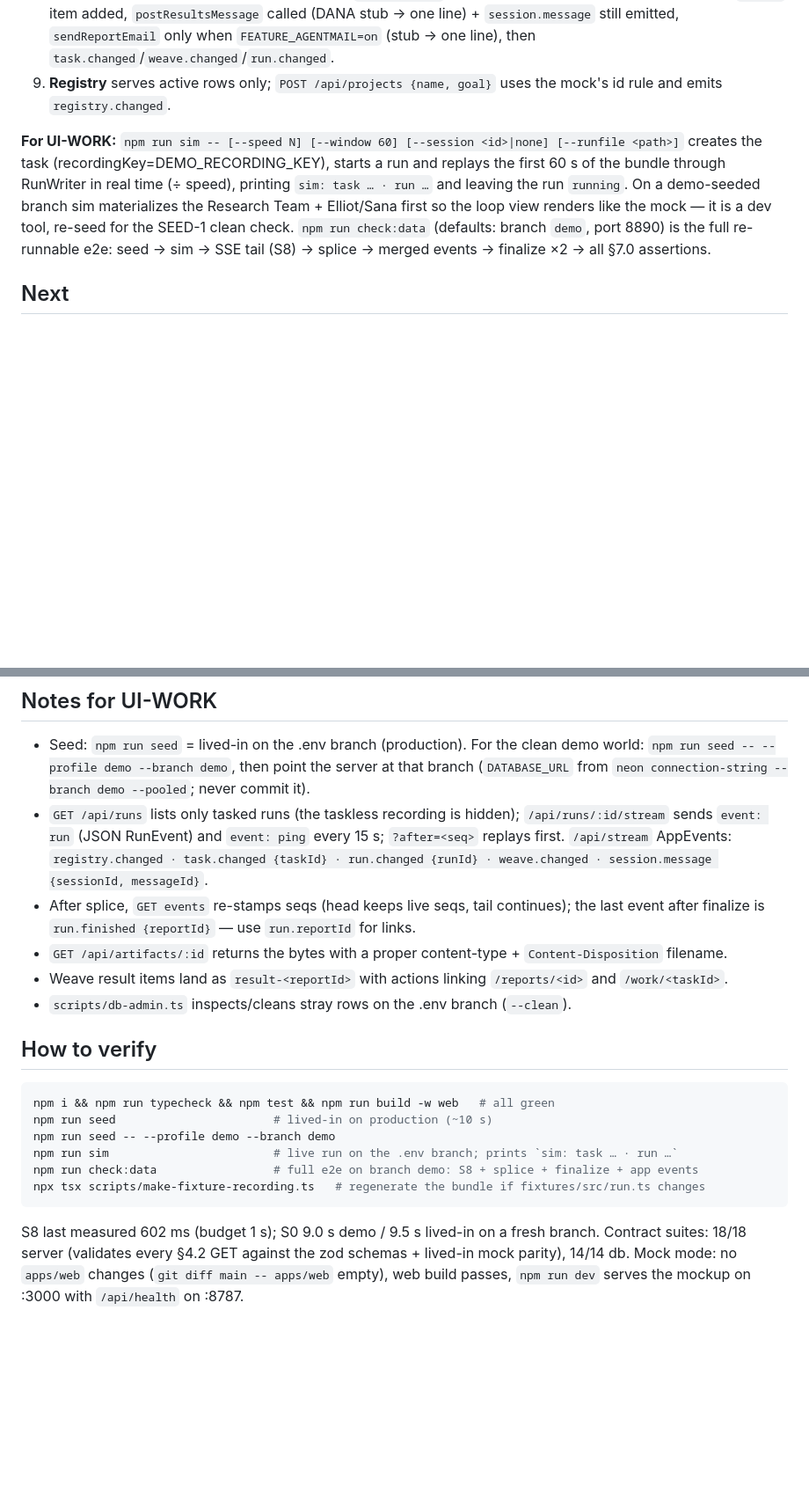
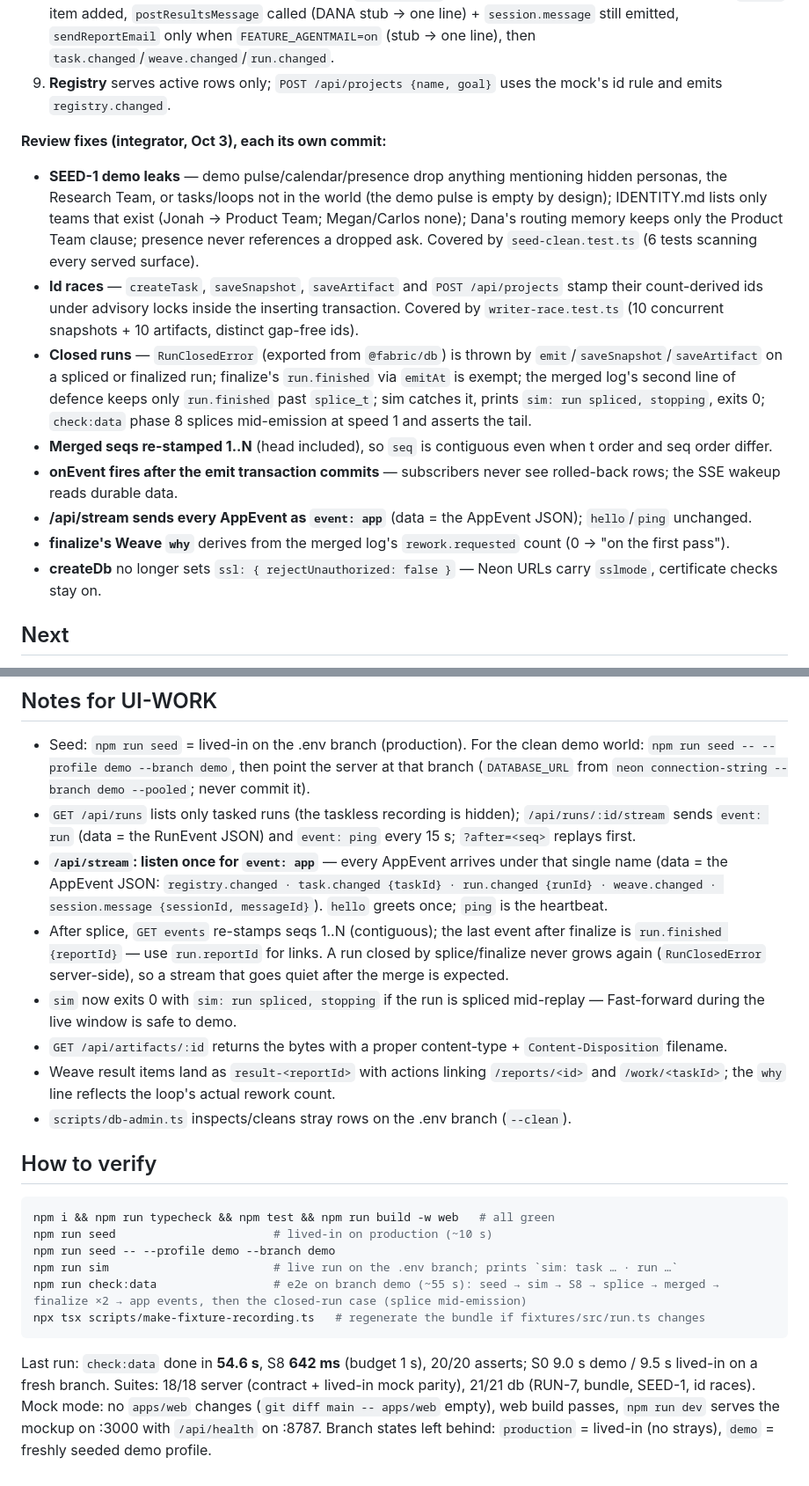
Before and after one commit to tdoan35/fabric, a Markdown page: status/data.md, 2 parts joined by grey strips. Shown at 88% size. GitHub-like rendering; blank space fills up the shorter version.

Commit message:
status/data.md: review fixes, deviations and UI-WORK notes

````diff
--- a/status/data.md
+++ b/status/data.md
@@ -16,7 +16,16 @@ All 9 DATA steps (§5.3) plus the sim script:
 8. **finalizeRun** idempotent (claim on `finalized_at`): status from the last verdict, report copied from the recording when spliced / synthesized after a real finish, `run.finished` emitted at the merged timeline end, Weave `result` item added, `postResultsMessage` called (DANA stub → one line) + `session.message` still emitted, `sendReportEmail` only when `FEATURE_AGENTMAIL=on` (stub → one line), then `task.changed`/`weave.changed`/`run.changed`.
 9. **Registry** serves active rows only; `POST /api/projects {name, goal}` uses the mock's id rule and emits `registry.changed`.
 
-**For UI-WORK:** `npm run sim -- [--speed N] [--window 60] [--session <id>|none] [--runfile <path>]` creates the task (recordingKey=DEMO_RECORDING_KEY), starts a run and replays the first 60 s of the bundle through RunWriter in real time (÷ speed), printing `sim: task … · run …` and leaving the run `running`. On a demo-seeded branch sim materializes the Research Team + Elliot/Sana first so the loop view renders like the mock — it is a dev tool, re-seed for the SEED-1 clean check. `npm run check:data` (defaults: branch `demo`, port 8890) is the full re-runnable e2e: seed → sim → SSE tail (S8) → splice → merged events → finalize ×2 → all §7.0 assertions.
+
+**Review fixes (integrator, Oct 3), each its own commit:**
+- **SEED-1 demo leaks** — demo pulse/calendar/presence drop anything mentioning hidden personas, the Research Team, or tasks/loops not in the world (the demo pulse is empty by design); IDENTITY.md lists only teams that exist (Jonah → Product Team; Megan/Carlos none); Dana's routing memory keeps only the Product Team clause; presence never references a dropped ask. Covered by `seed-clean.test.ts` (6 tests scanning every served surface).
+- **Id races** — `createTask`, `saveSnapshot`, `saveArtifact` and `POST /api/projects` stamp their count-derived ids under advisory locks inside the inserting transaction. Covered by `writer-race.test.ts` (10 concurrent snapshots + 10 artifacts, distinct gap-free ids).
+- **Closed runs** — `RunClosedError` (exported from `@fabric/db`) is thrown by `emit`/`saveSnapshot`/`saveArtifact` on a spliced or finalized run; finalize's `run.finished` via `emitAt` is exempt; the merged log's second line of defence keeps only `run.finished` past `splice_t`; sim catches it, prints `sim: run spliced, stopping`, exits 0; `check:data` phase 8 splices mid-emission at speed 1 and asserts the tail.
+- **Merged seqs re-stamped 1..N** (head included), so `seq` is contiguous even when t order and seq order differ.
+- **onEvent fires after the emit transaction commits** — subscribers never see rolled-back rows; the SSE wakeup reads durable data.
+- **/api/stream sends every AppEvent as `event: app`** (data = the AppEvent JSON); `hello`/`ping` unchanged.
+- **finalize's Weave `why`** derives from the merged log's `rework.requested` count (0 → "on the first pass").
+- **createDb** no longer sets `ssl: { rejectUnauthorized: false }` — Neon URLs carry `sslmode`, certificate checks stay on.
 
 ## Next
 - UI-WORK (step 2) builds the live tail + Fast-forward against `npm run sim` on the `demo` branch.
@@ -43,10 +53,12 @@ All 9 DATA steps (§5.3) plus the sim script:
 
 ## Notes for UI-WORK
 - Seed: `npm run seed` = lived-in on the .env branch (production). For the clean demo world: `npm run seed -- --profile demo --branch demo`, then point the server at that branch (`DATABASE_URL` from `neon connection-string --branch demo --pooled`; never commit it).
-- `GET /api/runs` lists only tasked runs (the taskless recording is hidden); `/api/runs/:id/stream` sends `event: run` (JSON RunEvent) and `event: ping` every 15 s; `?after=<seq>` replays first. `/api/stream` AppEvents: `registry.changed · task.changed {taskId} · run.changed {runId} · weave.changed · session.message {sessionId, messageId}`.
-- After splice, `GET events` re-stamps seqs (head keeps live seqs, tail continues); the last event after finalize is `run.finished {reportId}` — use `run.reportId` for links.
+- `GET /api/runs` lists only tasked runs (the taskless recording is hidden); `/api/runs/:id/stream` sends `event: run` (data = the RunEvent JSON) and `event: ping` every 15 s; `?after=<seq>` replays first.
+- **`/api/stream`: listen once for `event: app`** — every AppEvent arrives under that single name (data = the AppEvent JSON: `registry.changed · task.changed {taskId} · run.changed {runId} · weave.changed · session.message {sessionId, messageId}`). `hello` greets once; `ping` is the heartbeat.
+- After splice, `GET events` re-stamps seqs 1..N (contiguous); the last event after finalize is `run.finished {reportId}` — use `run.reportId` for links. A run closed by splice/finalize never grows again (`RunClosedError` server-side), so a stream that goes quiet after the merge is expected.
+- `sim` now exits 0 with `sim: run spliced, stopping` if the run is spliced mid-replay — Fast-forward during the live window is safe to demo.
 - `GET /api/artifacts/:id` returns the bytes with a proper content-type + `Content-Disposition` filename.
-- Weave result items land as `result-<reportId>` with actions linking `/reports/<id>` and `/work/<taskId>`.
+- Weave result items land as `result-<reportId>` with actions linking `/reports/<id>` and `/work/<taskId>`; the `why` line reflects the loop's actual rework count.
 - `scripts/db-admin.ts` inspects/cleans stray rows on the .env branch (`--clean`).
 
 ## How to verify
@@ -55,7 +67,7 @@ npm i && npm run typecheck && npm test && npm run build -w web   # all green
 npm run seed                       # lived-in on production (~10 s)
 npm run seed -- --profile demo --branch demo
 npm run sim                        # live run on the .env branch; prints `sim: task … · run …`
-npm run check:data                 # full e2e on branch demo: S8 + splice + finalize + app events
+npm run check:data                 # e2e on branch demo (~55 s): seed → sim → S8 → splice → merged → finalize ×2 → app events, then the closed-run case (splice mid-emission)
 npx tsx scripts/make-fixture-recording.ts   # regenerate the bundle if fixtures/src/run.ts changes
 ```
-S8 last measured 602 ms (budget 1 s); S0 9.0 s demo / 9.5 s lived-in on a fresh branch. Contract suites: 18/18 server (validates every §4.2 GET against the zod schemas + lived-in mock parity), 14/14 db. Mock mode: no `apps/web` changes (`git diff main -- apps/web` empty), web build passes, `npm run dev` serves the mockup on :3000 with `/api/health` on :8787.
+Last run: `check:data` done in **54.6 s**, S8 **642 ms** (budget 1 s), 20/20 asserts; S0 9.0 s demo / 9.5 s lived-in on a fresh branch. Suites: 18/18 server (contract + lived-in mock parity), 21/21 db (RUN-7, bundle, SEED-1, id races). Mock mode: no `apps/web` changes (`git diff main -- apps/web` empty), web build passes, `npm run dev` serves the mockup on :3000 with `/api/health` on :8787. Branch states left behind: `production` = lived-in (no strays), `demo` = freshly seeded demo profile.
````
Also changed, not shown: other parts of status/data.md (+6 -5 lines).
